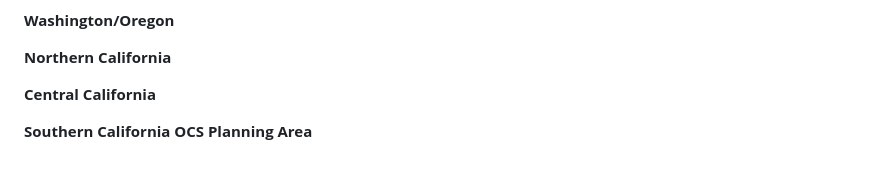
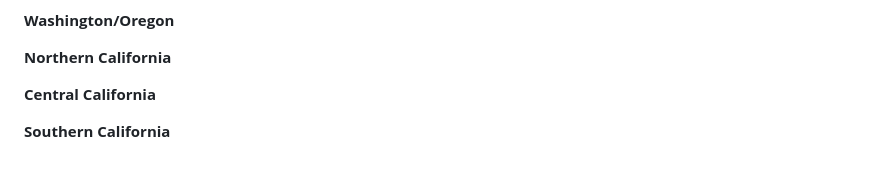
Before and after one commit to noaa-nwfsc/SMORES, a Markdown page: markdown/area_of_interest.md, the part around the change. GitHub-like rendering.

Commit message:
update verbage for OCS planning areas

```diff
--- a/markdown/area_of_interest.md
+++ b/markdown/area_of_interest.md
@@ -36,4 +36,4 @@ Planning areas are used to support mostly the National Oil and Gas Program but a
 
 **Central California**
 
-**Southern California OCS Planning Area**
+**Southern California**
```
